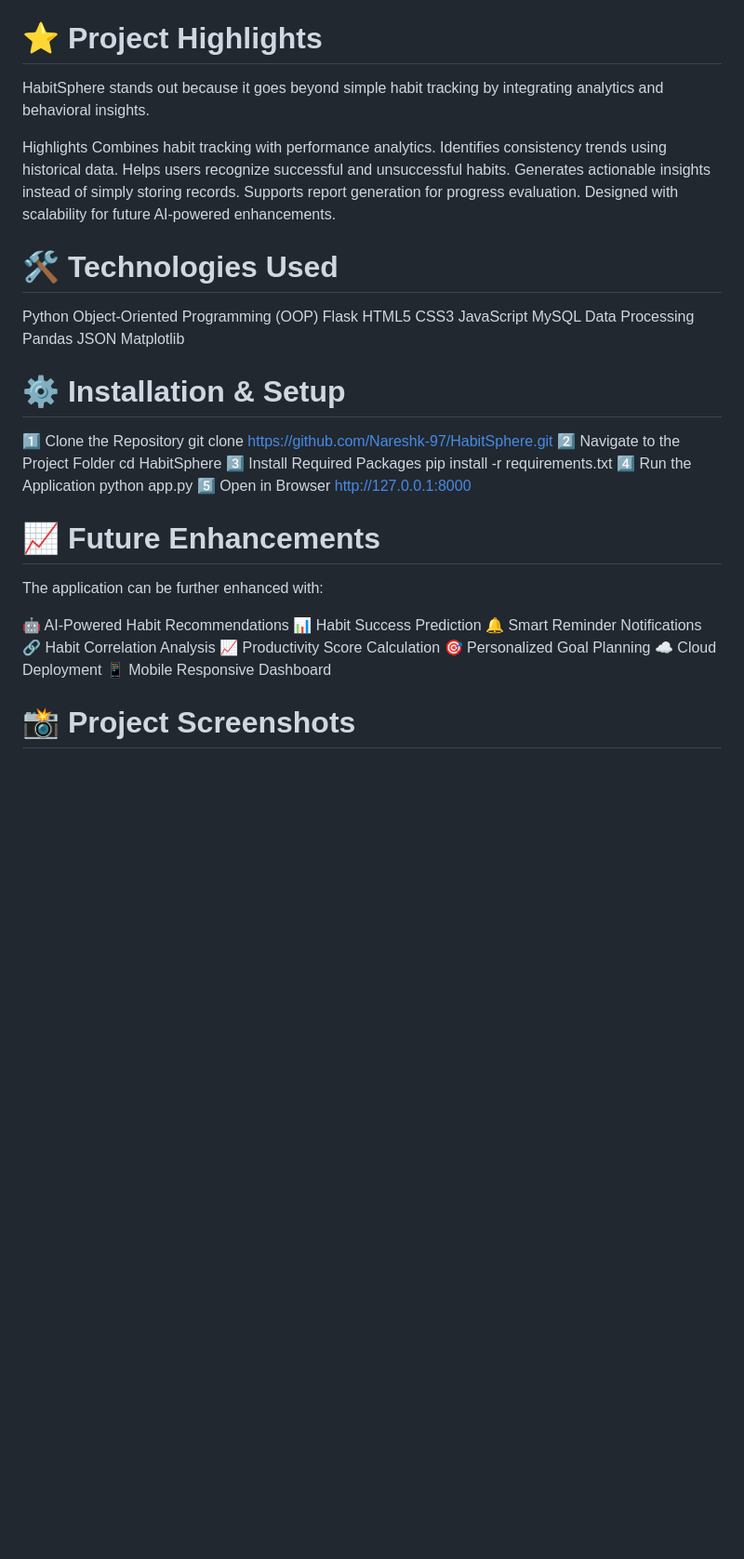
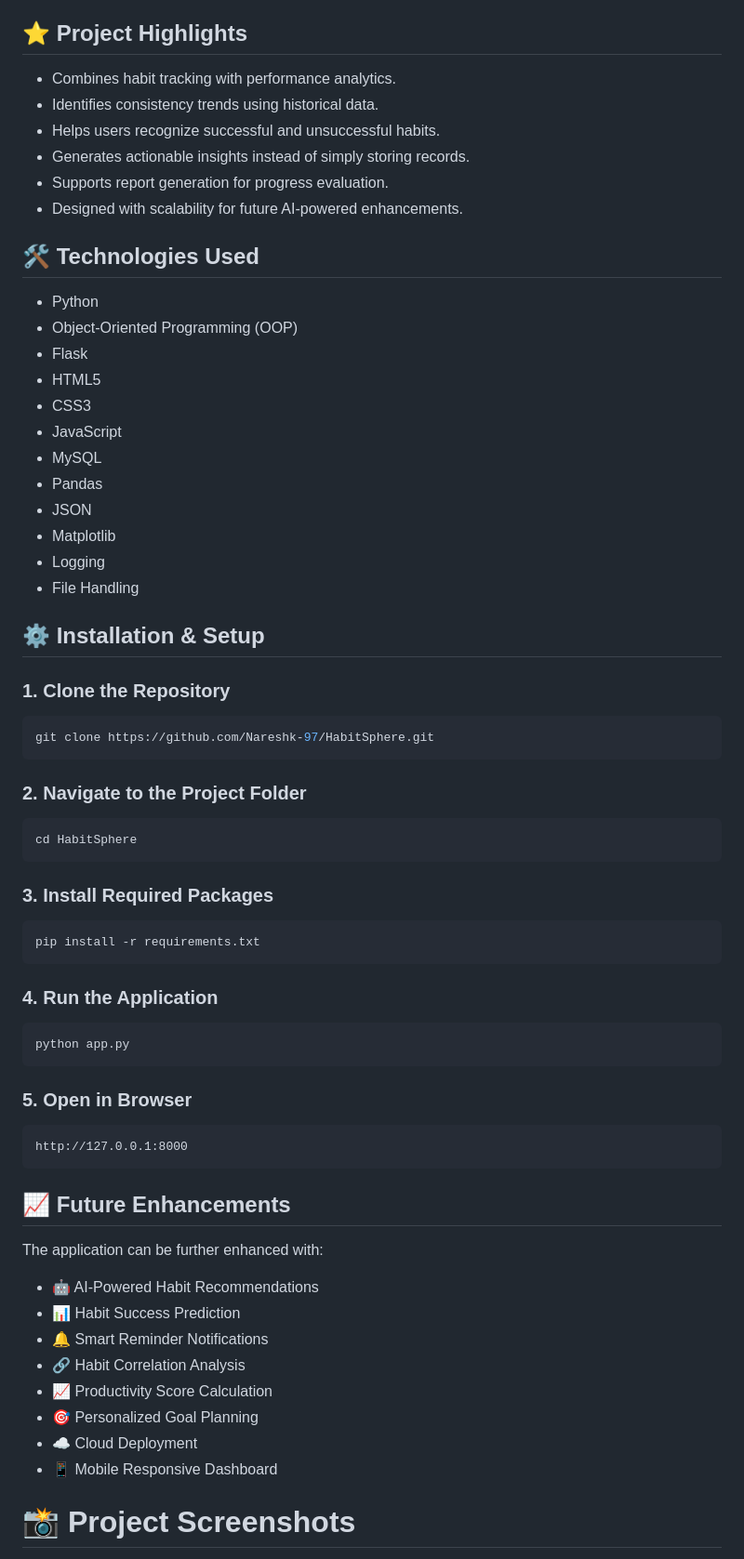
Before and after one commit to Nareshk-97/HabitSphere, a Markdown page: README.md, the part around one of its changes. Shown at 93% size. Rendered like a GitHub page; blank space fills up the shorter version.

````diff
--- a/README.md
+++ b/README.md
@@ -50,60 +50,75 @@ The application transforms raw habit data into meaningful insights that help use
 - 🌐 User-Friendly Web Interface
 
 
-# ⭐ Project Highlights
+## ⭐ Project Highlights
+
+- Combines habit tracking with performance analytics.
+- Identifies consistency trends using historical data.
+- Helps users recognize successful and unsuccessful habits.
+- Generates actionable insights instead of simply storing records.
+- Supports report generation for progress evaluation.
+- Designed with scalability for future AI-powered enhancements.
+
+## 🛠️ Technologies Used
+
+- Python
+- Object-Oriented Programming (OOP)
+- Flask
+- HTML5
+- CSS3
+- JavaScript
+- MySQL
+- Pandas
+- JSON
+- Matplotlib
+- Logging
+- File Handling
 
 
-HabitSphere stands out because it goes beyond simple habit tracking by integrating analytics and behavioral insights.
+## ⚙️ Installation & Setup
 
-Highlights
-Combines habit tracking with performance analytics.
-Identifies consistency trends using historical data.
-Helps users recognize successful and unsuccessful habits.
-Generates actionable insights instead of simply storing records.
-Supports report generation for progress evaluation.
-Designed with scalability for future AI-powered enhancements.
+### 1. Clone the Repository
 
-# 🛠️ Technologies Used
+```bash
+git clone https://github.com/Nareshk-97/HabitSphere.git
+```
 
+### 2. Navigate to the Project Folder
 
-Python
-Object-Oriented Programming (OOP)
-Flask
-HTML5
-CSS3
-JavaScript
-MySQL
-Data Processing
-Pandas
-JSON
-Matplotlib
+```bash
+cd HabitSphere
+```
 
+### 3. Install Required Packages
 
-# ⚙️ Installation & Setup
+```bash
+pip install -r requirements.txt
+```
 
-1️⃣ Clone the Repository
-git clone https://github.com/Nareshk-97/HabitSphere.git
-2️⃣ Navigate to the Project Folder
-cd HabitSphere
-3️⃣ Install Required Packages
-pip install -r requirements.txt
-4️⃣ Run the Application
+### 4. Run the Application
+
+```bash
 python app.py
-5️⃣ Open in Browser
+```
+
+### 5. Open in Browser
+
+```
 http://127.0.0.1:8000
+```
 
-# 📈 Future Enhancements
+## 📈 Future Enhancements
 
 The application can be further enhanced with:
 
-🤖 AI-Powered Habit Recommendations
-📊 Habit Success Prediction
-🔔 Smart Reminder Notifications
-🔗 Habit Correlation Analysis
-📈 Productivity Score Calculation
-🎯 Personalized Goal Planning
-☁️ Cloud Deployment
-📱 Mobile Responsive Dashboard
+- 🤖 AI-Powered Habit Recommendations
+- 📊 Habit Success Prediction
+- 🔔 Smart Reminder Notifications
+- 🔗 Habit Correlation Analysis
+- 📈 Productivity Score Calculation
+- 🎯 Personalized Goal Planning
+- ☁️ Cloud Deployment
+- 📱 Mobile Responsive Dashboard
 
 # 📸 Project Screenshots
 Login Page
````
Also changed, not shown: other parts of README.md (+31 -2 lines).
